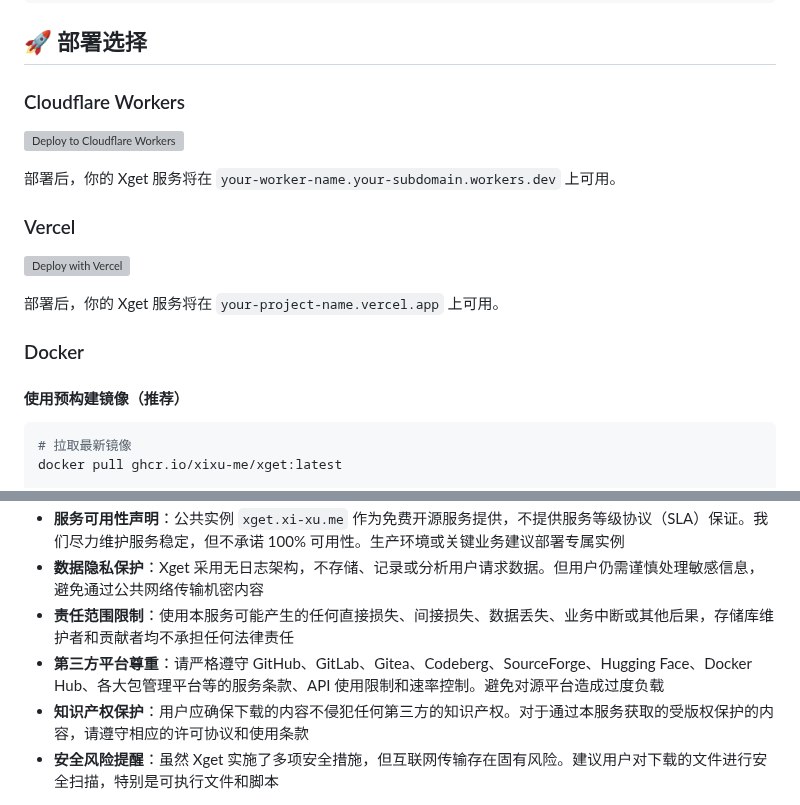
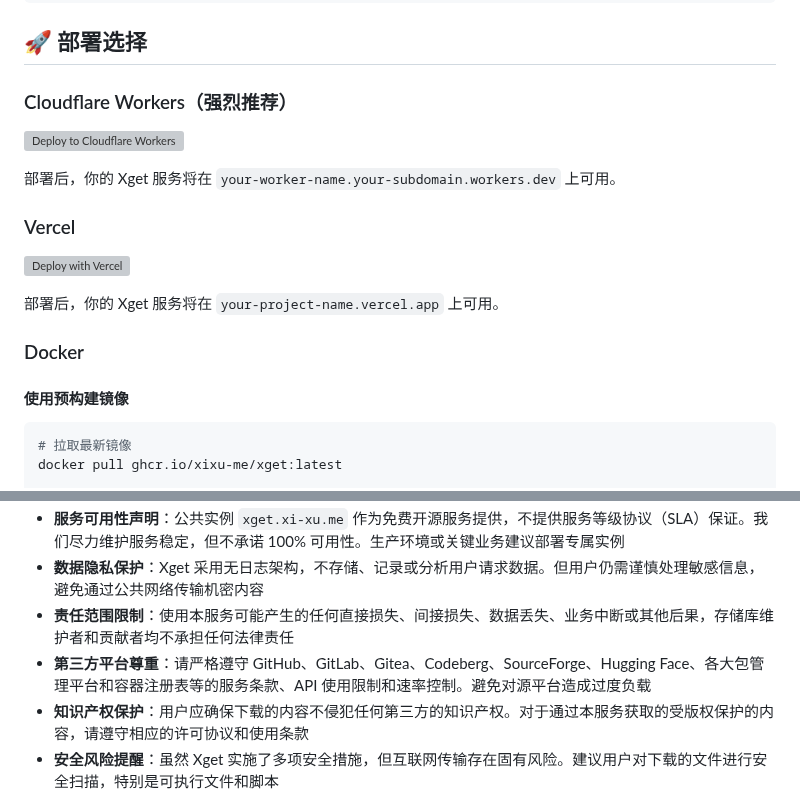
Before and after one commit to xsy99140636/Xget, a Markdown page: README.md, 2 parts joined by grey strips. Rendered like a GitHub page; grey boxes are pictures that could not be loaded.

````diff
--- a/README.md
+++ b/README.md
@@ -2201,7 +2201,7 @@ WORKDIR /app
 
 ## 🚀 部署选择
 
-### Cloudflare Workers
+### Cloudflare Workers（强烈推荐）
 
 [![Deploy to Cloudflare Workers](https://deploy.workers.cloudflare.com/button)](https://deploy.workers.cloudflare.com/?url=https://github.com/xixu-me/Xget)
 
@@ -2215,7 +2215,7 @@ WORKDIR /app
 
 ### Docker
 
-#### 使用预构建镜像（推荐）
+#### 使用预构建镜像
 
 ```bash
 # 拉取最新镜像
@@ -2479,7 +2479,7 @@ npx wrangler dev --log-level debug
 - **服务可用性声明**：公共实例 `xget.xi-xu.me` 作为免费开源服务提供，不提供服务等级协议（SLA）保证。我们尽力维护服务稳定，但不承诺 100% 可用性。生产环境或关键业务建议部署专属实例
 - **数据隐私保护**：Xget 采用无日志架构，不存储、记录或分析用户请求数据。但用户仍需谨慎处理敏感信息，避免通过公共网络传输机密内容
 - **责任范围限制**：使用本服务可能产生的任何直接损失、间接损失、数据丢失、业务中断或其他后果，存储库维护者和贡献者均不承担任何法律责任
-- **第三方平台尊重**：请严格遵守 GitHub、GitLab、Gitea、Codeberg、SourceForge、Hugging Face、Docker Hub、各大包管理平台等的服务条款、API 使用限制和速率控制。避免对源平台造成过度负载
+- **第三方平台尊重**：请严格遵守 GitHub、GitLab、Gitea、Codeberg、SourceForge、Hugging Face、各大包管理平台和容器注册表等的服务条款、API 使用限制和速率控制。避免对源平台造成过度负载
 - **知识产权保护**：用户应确保下载的内容不侵犯任何第三方的知识产权。对于通过本服务获取的受版权保护的内容，请遵守相应的许可协议和使用条款
 - **安全风险提醒**：虽然 Xget 实施了多项安全措施，但互联网传输存在固有风险。建议用户对下载的文件进行安全扫描，特别是可执行文件和脚本
 
````
Also changed, not shown: README.en.md (+3 -3 lines).
